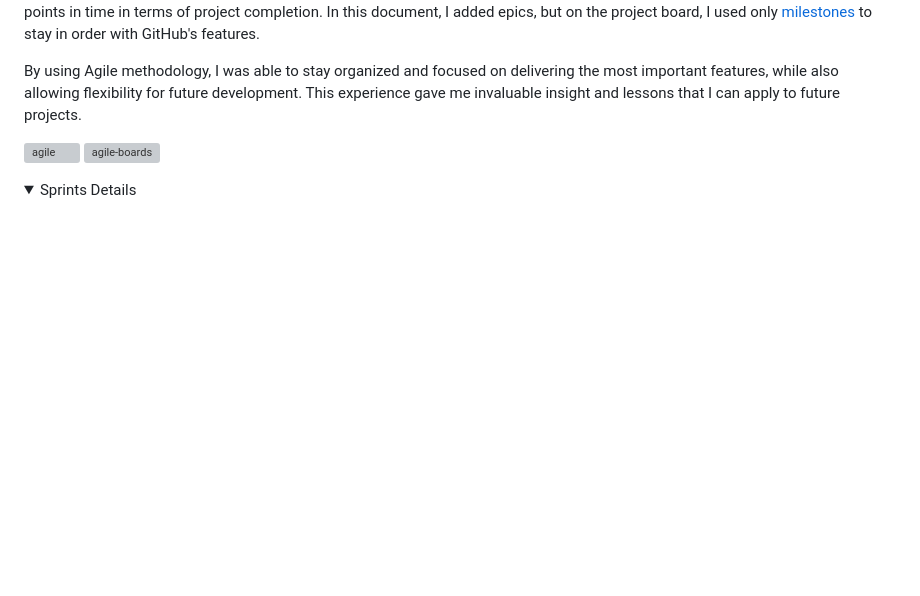
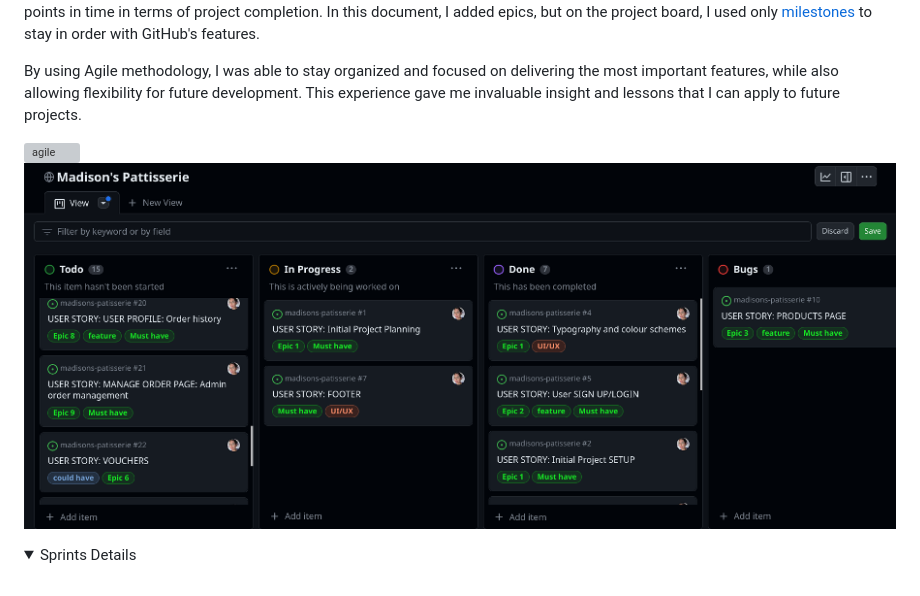
Before and after one commit to Aylamccarthy/madisons-patisserie, a Markdown page: README.md, the part around the change. GitHub-like rendering; pictures changed too: media/pp5_kanban_board.png (added); folded sections open; blank space fills up the shorter version; grey boxes are pictures that could not be loaded.

Commit message:
docs: Upload kanban board screenshot on readme

```diff
--- a/README.md
+++ b/README.md
@@ -213,7 +213,7 @@ To keep track of progress, I used Github Projects(https://github.com/users/Aylam
 By using Agile methodology, I was able to stay organized and focused on delivering the most important features, while also allowing flexibility for future development. This experience gave me invaluable insight and lessons that I can apply to future projects.
 
 ![agile]()
-![agile-boards]()
+![agile-boards](media/pp5_kanban_board.png)
 
 <details>
 <summary>Sprints Details</summary>
```
